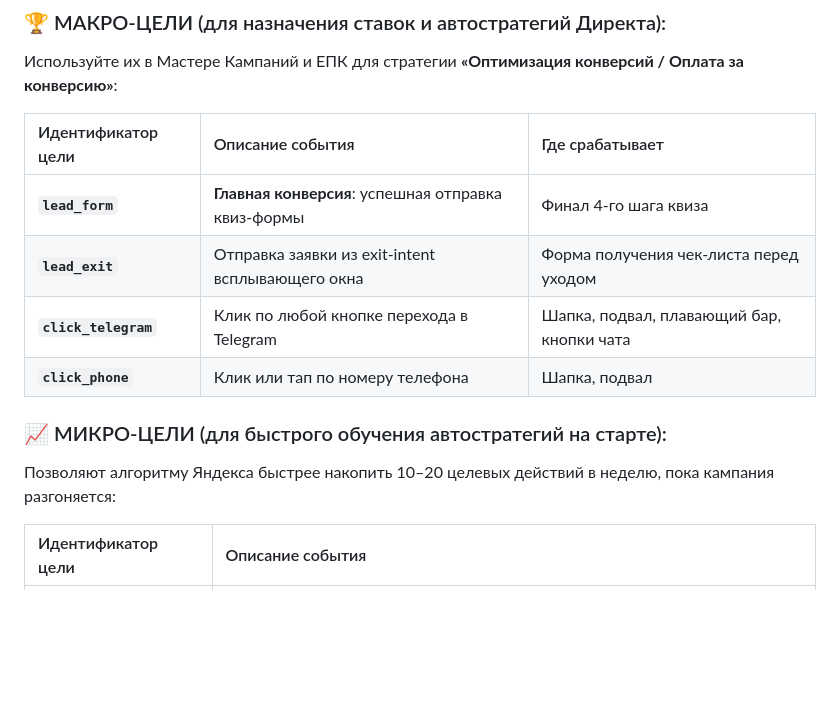
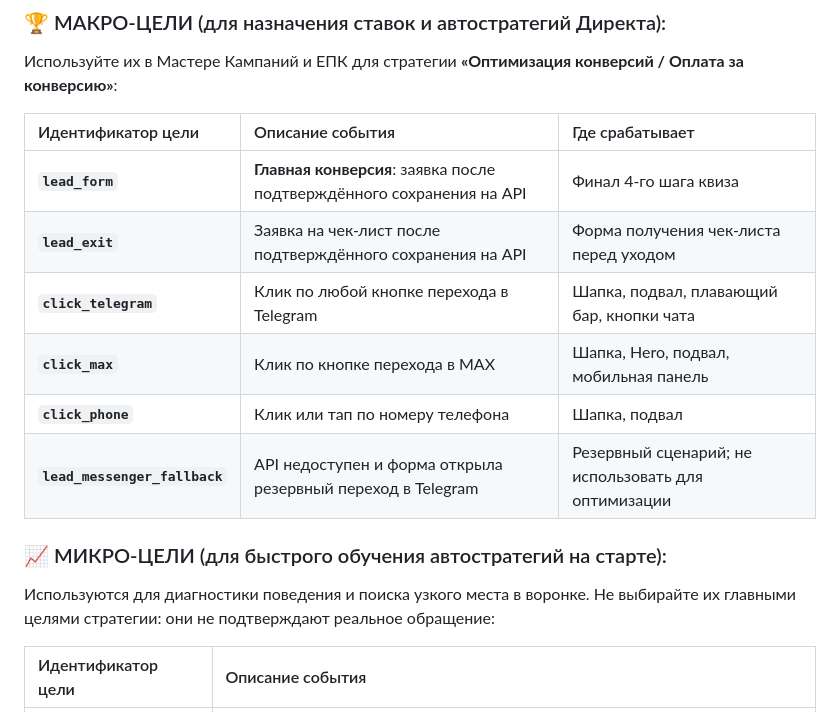
Before and after one commit to Bell1488/optlogistic, a Markdown page: DIRECT_METRIKA_SOCKS5H_SETUP.md, the part around the change. Rendered like a GitHub page; blank space fills up the shorter version.

Commit message:
Correct Direct conversion goal guidance

```diff
--- a/DIRECT_METRIKA_SOCKS5H_SETUP.md
+++ b/DIRECT_METRIKA_SOCKS5H_SETUP.md
@@ -39,13 +39,15 @@
 
 | Идентификатор цели | Описание события | Где срабатывает |
 | :--- | :--- | :--- |
-| **`lead_form`** | **Главная конверсия**: успешная отправка квиз-формы | Финал 4-го шага квиза |
-| **`lead_exit`** | Отправка заявки из exit-intent всплывающего окна | Форма получения чек-листа перед уходом |
+| **`lead_form`** | **Главная конверсия**: заявка после подтверждённого сохранения на API | Финал 4-го шага квиза |
+| **`lead_exit`** | Заявка на чек-лист после подтверждённого сохранения на API | Форма получения чек-листа перед уходом |
 | **`click_telegram`** | Клик по любой кнопке перехода в Telegram | Шапка, подвал, плавающий бар, кнопки чата |
+| **`click_max`** | Клик по кнопке перехода в MAX | Шапка, Hero, подвал, мобильная панель |
 | **`click_phone`** | Клик или тап по номеру телефона | Шапка, подвал |
+| **`lead_messenger_fallback`** | API недоступен и форма открыла резервный переход в Telegram | Резервный сценарий; не использовать для оптимизации |
 
 ### 📈 МИКРО-ЦЕЛИ (для быстрого обучения автостратегий на старте):
-Позволяют алгоритму Яндекса быстрее накопить 10–20 целевых действий в неделю, пока кампания разгоняется:
+Используются для диагностики поведения и поиска узкого места в воронке. Не выбирайте их главными целями стратегии: они не подтверждают реальное обращение:
 
 | Идентификатор цели | Описание события |
 | :--- | :--- |
```
Also changed, not shown: README.md (+5 -3 lines).
